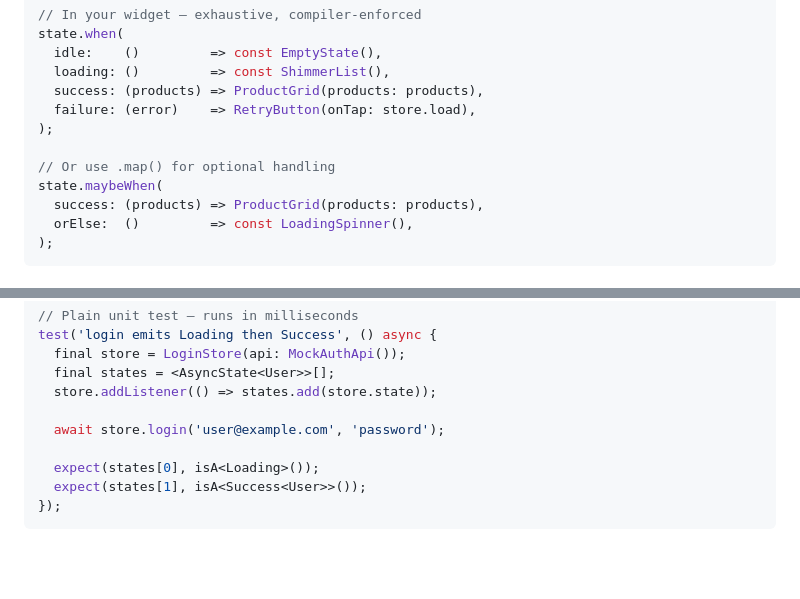
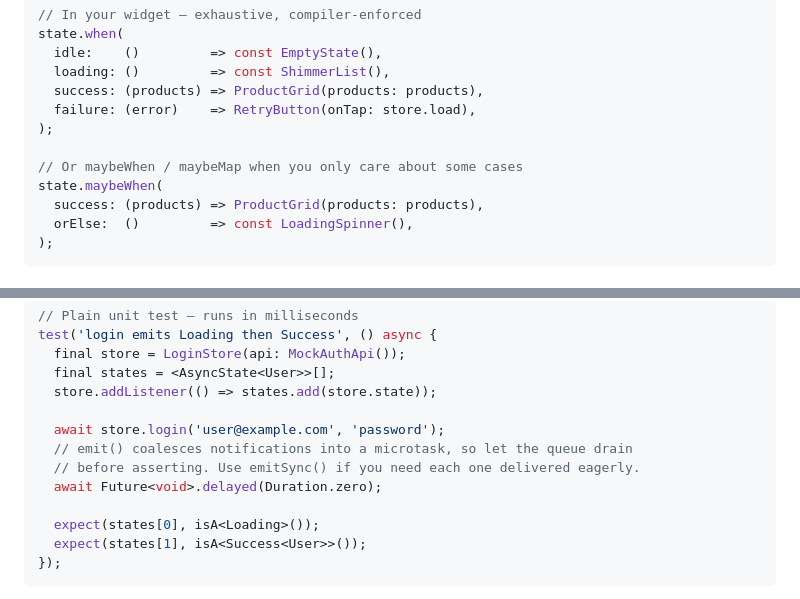
Before and after one commit to mj-963/state_forge, a Markdown page: README.md, 2 parts joined by grey strips. GitHub-like rendering; blank space fills up the shorter version.

```diff
--- a/README.md
+++ b/README.md
@@ -244,7 +250,7 @@ state.when(
   failure: (error)    => RetryButton(onTap: store.load),
 );
 
-// Or use .map() for optional handling
+// Or maybeWhen / maybeMap when you only care about some cases
 state.maybeWhen(
   success: (products) => ProductGrid(products: products),
   orElse:  ()         => const LoadingSpinner(),
@@ -598,6 +604,9 @@ test('login emits Loading then Success', () async {
   store.addListener(() => states.add(store.state));
 
   await store.login('user@example.com', 'password');
+  // emit() coalesces notifications into a microtask, so let the queue drain
+  // before asserting. Use emitSync() if you need each one delivered eagerly.
+  await Future<void>.delayed(Duration.zero);
 
   expect(states[0], isA<Loading>());
   expect(states[1], isA<Success<User>>());
```
Also changed, not shown: other parts of README.md (+22 -16 lines).
